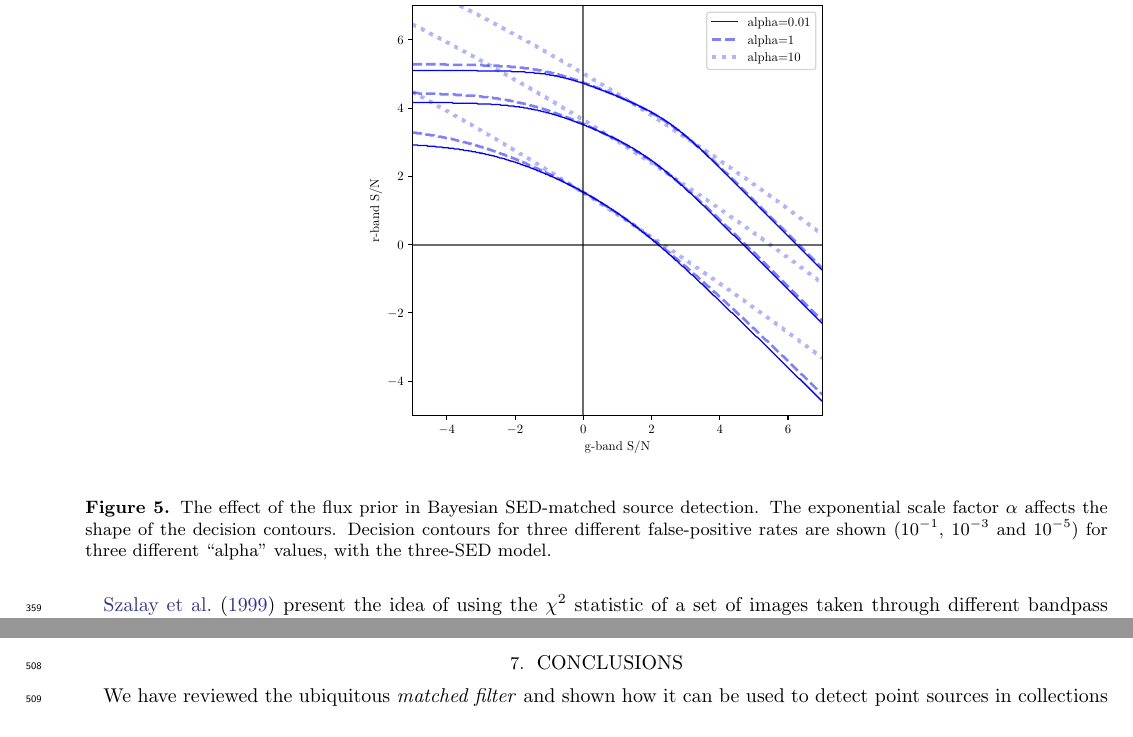
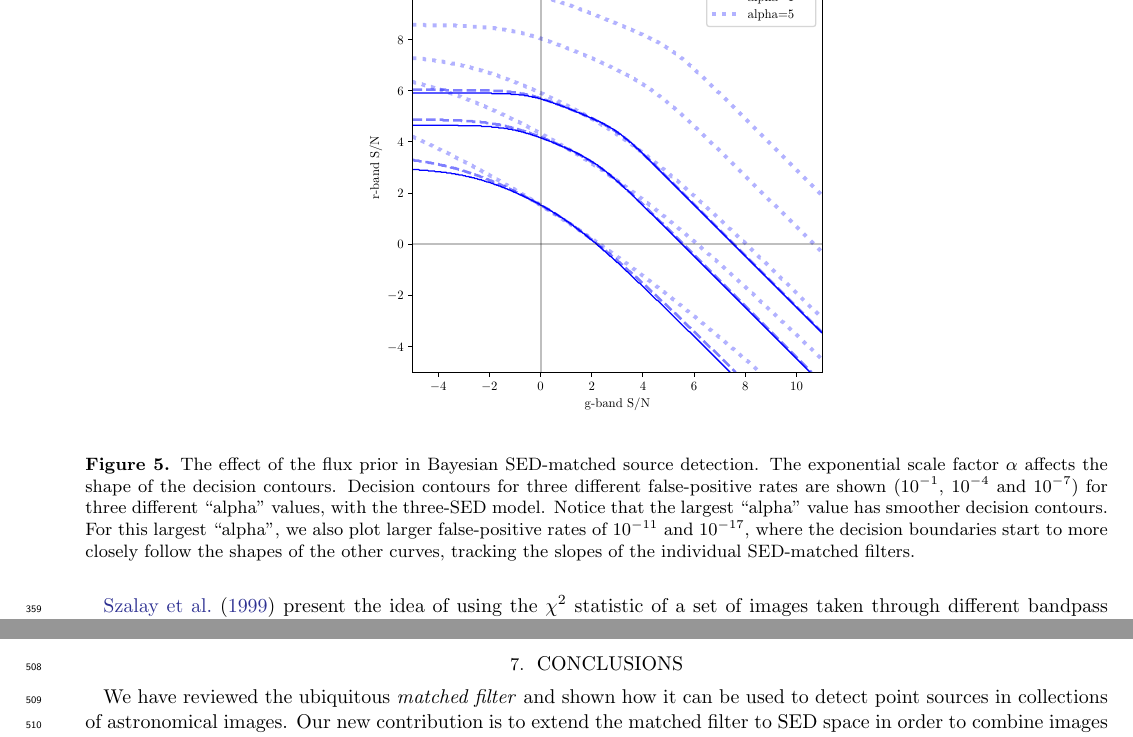
Before and after one commit to dstndstn/detection-paper, a LaTeX paper (detection.tex): two parts of pages 13 and 20 of 29 before the commit and two parts of pages 13 and 21 of 29 after it, joined at a grey line, cut at the place of the change. Compiled offline with pdfLaTeX.

Commit message:
tweak the flux-prior alpha plot

```diff
--- a/detection.tex
+++ b/detection.tex
@@ -1342,12 +1342,17 @@ orthogonal to these three SED directions.
     % This figure comes from chi_squared_experiment.py
     \includegraphics[width=0.45\textwidth]{alpha-det}
     \end{center}
-    \caption{The effect of the flux prior in Bayesian SED-matched source
-      detection.  The exponential scale factor $\alpha$ affects the
-      shape of the decision contours.  Decision contours for three different
-      false-positive rates are shown ($10^{-1}$, $10^{-3}$ and $10^{-5}$) for
-      three different ``alpha'' values, with the three-SED model.
-    }
+    \caption{The effect of the flux prior in Bayesian SED-matched
+      source detection.  The exponential scale factor $\alpha$ affects
+      the shape of the decision contours.  Decision contours for three
+      different false-positive rates are shown ($10^{-1}$, $10^{-4}$
+      and $10^{-7}$) for three different ``alpha'' values, with the
+      three-SED model.  Notice that the largest ``alpha'' value has
+      smoother decision contours.  For this largest ``alpha'', we also
+      plot larger false-positive rates of $10^{-11}$ and $10^{-17}$,
+      where the decision boundaries start to more closely follow the
+      shapes of the other curves, tracking the slopes of the
+      individual SED-matched filters.}
 \end{figure}
 
 As mentioned previously, there is an issue with the flux prior we are
```
Also changed, not shown: alpha-det.pdf, 1 other file.
